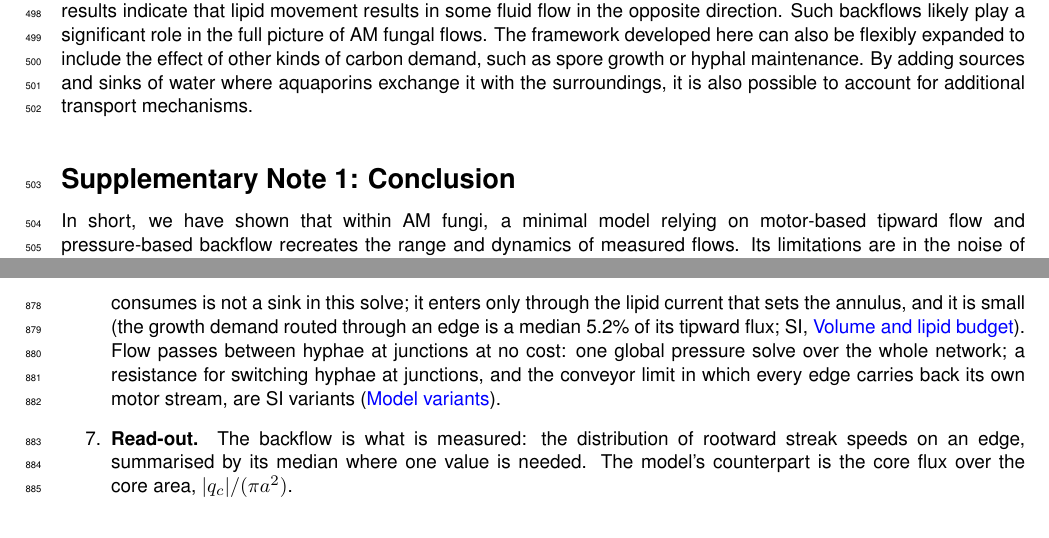
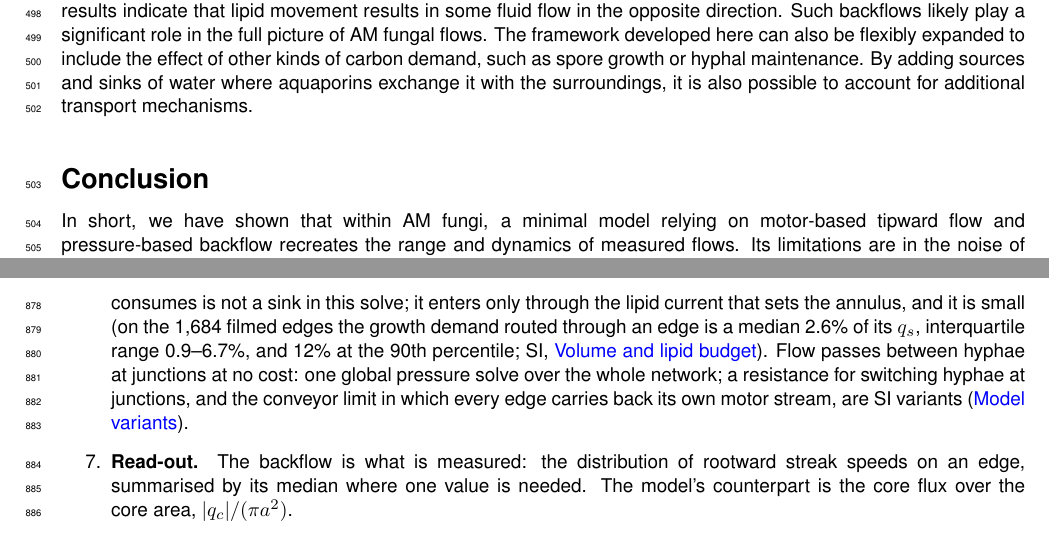
Before and after one commit to Staalduine/AMF_Transport, a LaTeX document (00_Article_Merge.tex, which reads 01_Article_MainText.tex, 05_Article_Methods.tex): two parts of pages 16 and 26 of 47, joined at a grey line, cut so that both start at the same text. Compiled offline with pdfLaTeX.

Commit message:
Methods: growth volume is a median 2.6 % of q_s on the final model (was 5.2 % from an earlier model; IQR 0.9-6.7 %, 90th 12 %), SI note rechecked; main text: Conclusion unnumbered (printed as 'Supplementary Note 1')
Co-Authored-By: Claude Opus 5.5 <noreply@anthropic.com>

```diff
--- a/01_Article_MainText.tex
+++ b/01_Article_MainText.tex
@@ -578,7 +578,7 @@ Such backflows likely play a significant role in the full picture of AM fungal f
 The framework developed here can also be flexibly expanded to include the effect of other kinds of carbon demand, such as spore growth or hyphal maintenance.
 By adding sources and sinks of water where aquaporins exchange it with the surroundings, it is also possible to account for additional transport mechanisms.
 
-\section{Conclusion}
+\section*{Conclusion}
 In short, we have shown that within AM fungi, a minimal model relying on motor-based tipward flow and pressure-based backflow recreates the range and dynamics of measured flows. Its limitations are in the noise of the measured parameters, and certain unrepresented flow regimes. One consequence of this model is its physical result of carbon-phosphorus exchange, which in the model can be described as a linear relationship. In the future, phosphorus packing and the role of water in AM fungal transport should be investigated to see further effects. Microtubule dynamics in AM fungi are also an open field to investigate, as they have not been widely imaged in vivo before.
 
 \section*{Bibliography}
--- a/05_Article_Methods.tex
+++ b/05_Article_Methods.tex
@@ -333,7 +333,7 @@ The volume returns by a pressure-driven flow in the cores.
 The pressure is solved on the graph with Poiseuille conductances $K = \pi a^4 / (8 \mu L)$ of the cores and the divergence of $q_s$ as sources.
 Every annotated root is tied to one common reservoir at zero pressure through a conductance equal to about 10~mm of core of radius 4~$\mu$m (\texttt{testing\_new\_model.g\_res}), so volume can pass between roots through the reservoir.
 The hyphal walls pass no water: volume enters and leaves the network only at the roots.
-The volume that growth consumes is not a sink in this solve; it enters only through the lipid current that sets the annulus, and it is small (the growth demand routed through an edge is a median 5.2\% of its tipward flux; SI, \nameref{subsec:si_volume_budget}).
+The volume that growth consumes is not a sink in this solve; it enters only through the lipid current that sets the annulus, and it is small (on the 1,684 filmed edges the growth demand routed through an edge is a median 2.6\% of its $q_s$, interquartile range 0.9--6.7\%, and 12\% at the 90th percentile; SI, \nameref{subsec:si_volume_budget}).
 Flow passes between hyphae at junctions at no cost: one global pressure solve over the whole network; a resistance for switching hyphae at junctions, and the conveyor limit in which every edge carries back its own motor stream, are SI variants (\nameref{subsec:si_model_variants}).
   \item \textbf{Read-out.}
 The backflow is what is measured: the distribution of rootward streak speeds on an edge, summarised by its median where one value is needed.
```
Also changed, not shown: 02_Article_Supplementary.tex (+1 -1 lines).
